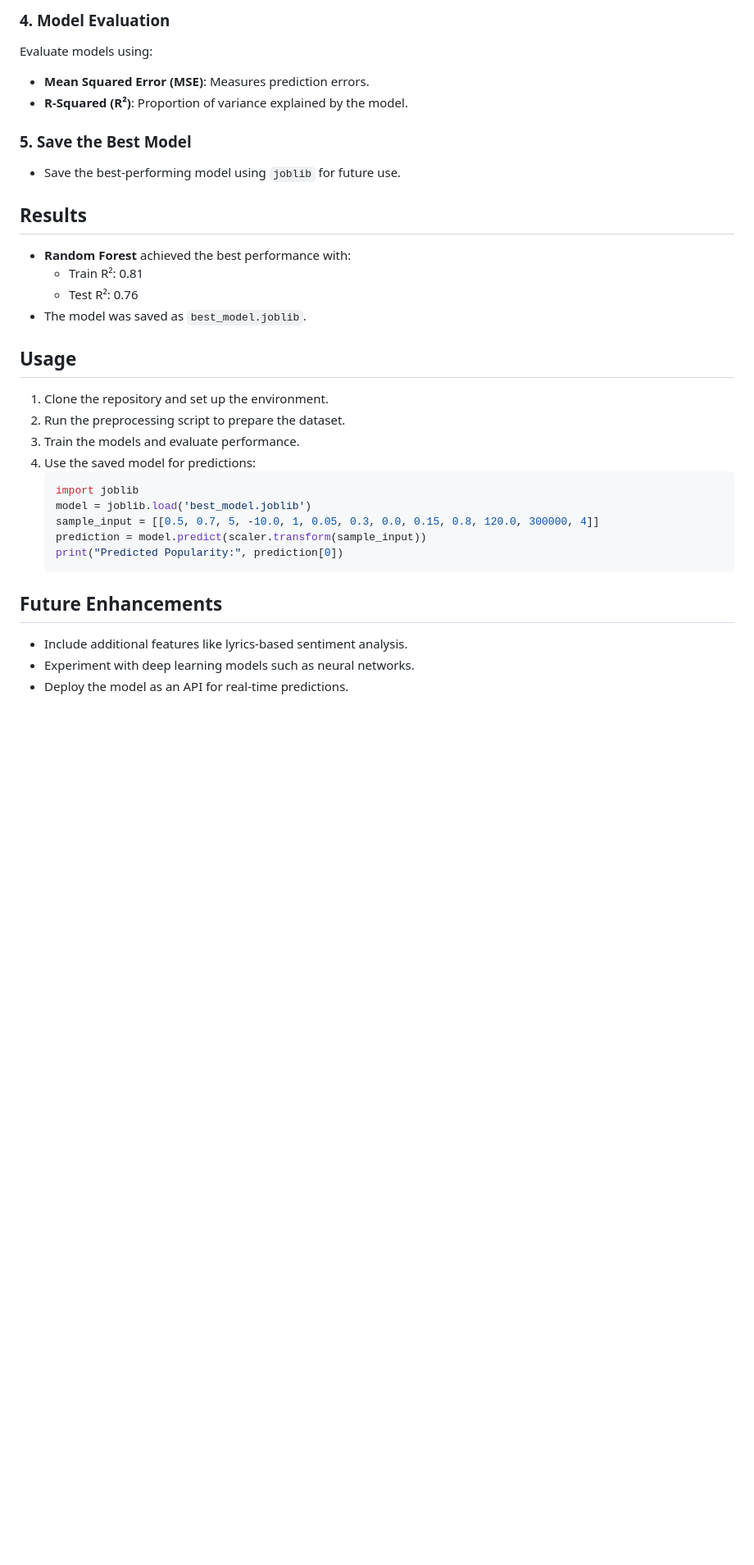
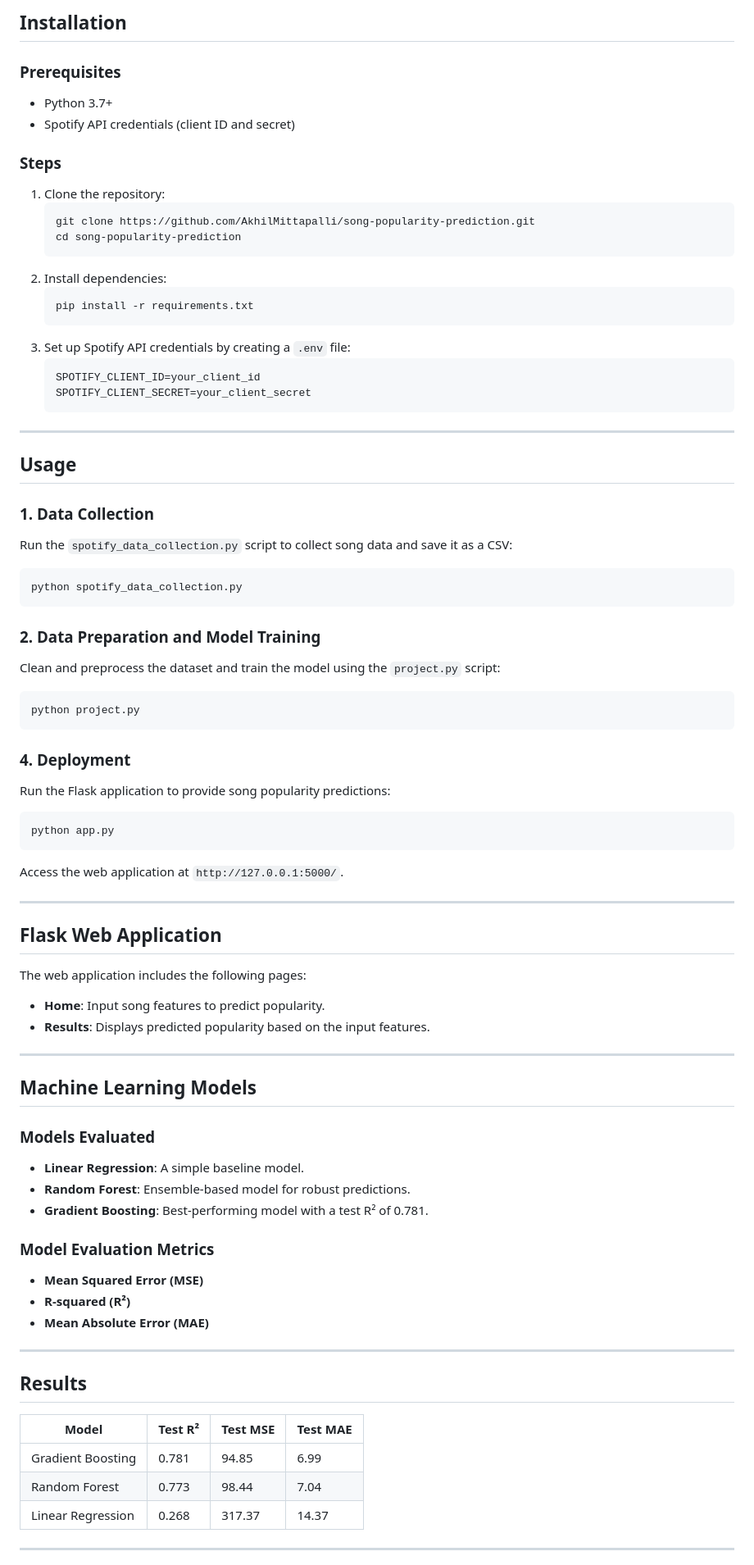
Before and after one commit to AkhilMittapalli/Song-Popularity-Prediction, a Markdown page: README.md, the part around the change printed below. Shown: that part at 82% size. Drawn GitHub-style; blank space fills up the shorter version.

Commit message:
Update README.md
Updated code changes

````diff
--- a/README.md
+++ b/README.md
@@ -63,33 +26,79 @@ The dataset contains the following key features:
 
-### 4. Model Evaluation
-Evaluate models using:
-- **Mean Squared Error (MSE)**: Measures prediction errors.
-- **R-Squared (R²)**: Proportion of variance explained by the model.
+## Installation
 
-### 5. Save the Best Model
-- Save the best-performing model using `joblib` for future use.
+### Prerequisites
+- Python 3.7+
+- Spotify API credentials (client ID and secret)
+
+### Steps
+1. Clone the repository:
+   ```bash
+   git clone https://github.com/AkhilMittapalli/song-popularity-prediction.git
+   cd song-popularity-prediction
+   ```
+2. Install dependencies:
+   ```bash
+   pip install -r requirements.txt
+   ```
+3. Set up Spotify API credentials by creating a `.env` file:
+   ```bash
+   SPOTIFY_CLIENT_ID=your_client_id
+   SPOTIFY_CLIENT_SECRET=your_client_secret
+   ```
+
+---
+
+## Usage
+
+### 1. Data Collection
+Run the `spotify_data_collection.py` script to collect song data and save it as a CSV:
+```bash
+python spotify_data_collection.py
+```
+
+### 2. Data Preparation and Model Training
+Clean and preprocess the dataset and train the model using the `project.py` script:
+```bash
+python project.py
+```
+
+### 4. Deployment
+Run the Flask application to provide song popularity predictions:
+```bash
+python app.py
+```
+Access the web application at `http://127.0.0.1:5000/`.
+
+---
+
+## Flask Web Application
+The web application includes the following pages:
+- **Home**: Input song features to predict popularity.
+- **Results**: Displays predicted popularity based on the input features.
+
+---
+
+## Machine Learning Models
+
+### Models Evaluated
+- **Linear Regression**: A simple baseline model.
+- **Random Forest**: Ensemble-based model for robust predictions.
+- **Gradient Boosting**: Best-performing model with a test R² of 0.781.
+
+### Model Evaluation Metrics
+- **Mean Squared Error (MSE)**
+- **R-squared (R²)**
+- **Mean Absolute Error (MAE)**
+
+---
 
 ## Results
-- **Random Forest** achieved the best performance with:
-  - Train R²: 0.81
-  - Test R²: 0.76
-- The model was saved as `best_model.joblib`.
 
-## Usage
-1. Clone the repository and set up the environment.
-2. Run the preprocessing script to prepare the dataset.
-3. Train the models and evaluate performance.
-4. Use the saved model for predictions:
-   ```python
-   import joblib
-   model = joblib.load('best_model.joblib')
-   sample_input = [[0.5, 0.7, 5, -10.0, 1, 0.05, 0.3, 0.0, 0.15, 0.8, 120.0, 300000, 4]]
-   prediction = model.predict(scaler.transform(sample_input))
-   print("Predicted Popularity:", prediction[0])
-   ```
+| Model              | Test R²  | Test MSE | Test MAE |
+|--------------------|----------|----------|----------|
+| Gradient Boosting  | 0.781    | 94.85    | 6.99     |
+| Random Forest      | 0.773    | 98.44    | 7.04     |
+| Linear Regression  | 0.268    | 317.37   | 14.37    |
 
-## Future Enhancements
-- Include additional features like lyrics-based sentiment analysis.
-- Experiment with deep learning models such as neural networks.
-- Deploy the model as an API for real-time predictions.
+---
 
````
Also changed, not shown: other parts of README.md (+37 -55 lines).
